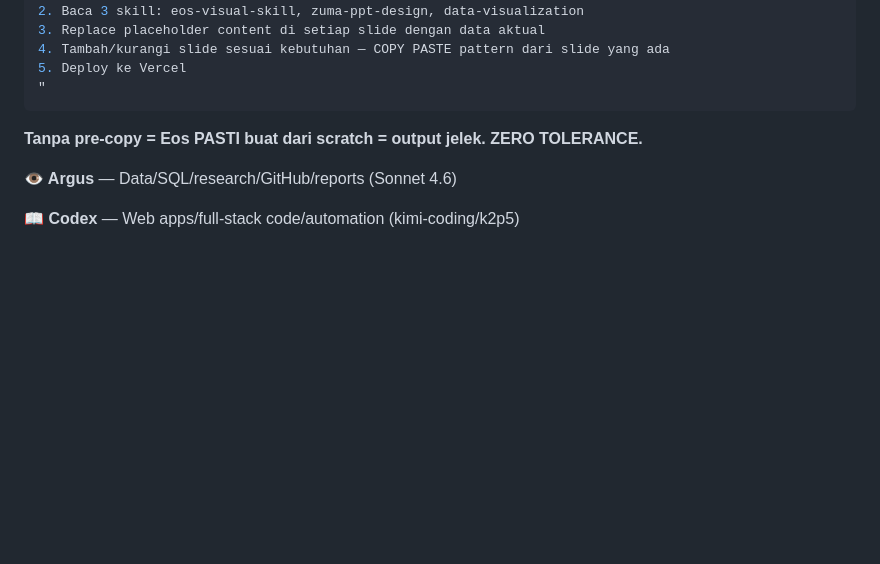
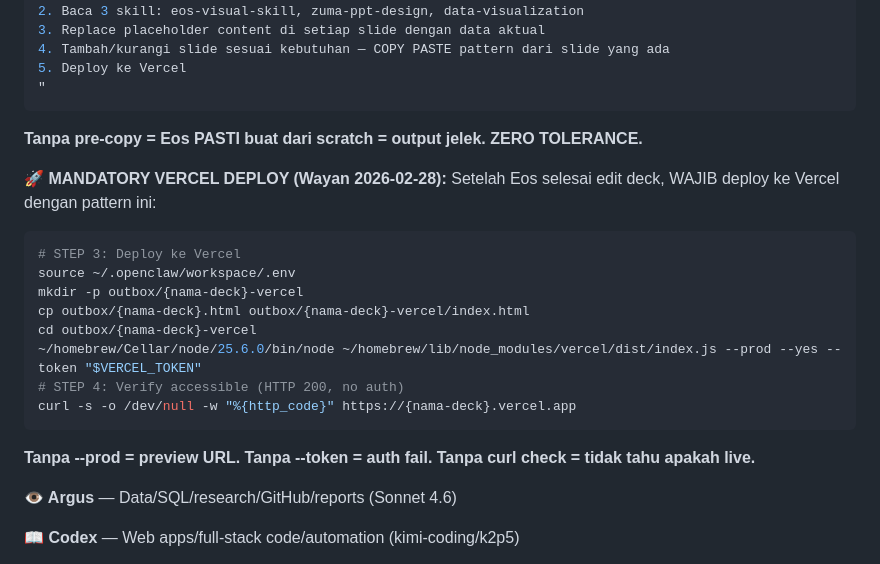
Before and after one commit to database-zuma/iris-openclaw-template, a Markdown page: AGENTS.md, the part around the change. GitHub-like rendering; blank space fills up the shorter version.

Commit message:
Add mandatory Vercel deploy pattern to Eos section

````diff
--- a/AGENTS.md
+++ b/AGENTS.md
@@ -345,6 +345,21 @@ Skills sekarang sudah auto-discovered oleh OpenClaw (`workspace/skills/` → sym
 
   **Tanpa pre-copy = Eos PASTI buat dari scratch = output jelek. ZERO TOLERANCE.**
 
+  **🚀 MANDATORY VERCEL DEPLOY (Wayan 2026-02-28):**
+  Setelah Eos selesai edit deck, WAJIB deploy ke Vercel dengan pattern ini:
+  ```bash
+  # STEP 3: Deploy ke Vercel
+  source ~/.openclaw/workspace/.env
+  mkdir -p outbox/{nama-deck}-vercel
+  cp outbox/{nama-deck}.html outbox/{nama-deck}-vercel/index.html
+  cd outbox/{nama-deck}-vercel
+  ~/homebrew/Cellar/node/25.6.0/bin/node ~/homebrew/lib/node_modules/vercel/dist/index.js --prod --yes --token "$VERCEL_TOKEN"
+  # STEP 4: Verify accessible (HTTP 200, no auth)
+  curl -s -o /dev/null -w "%{http_code}" https://{nama-deck}.vercel.app
+  ```
+  **Tanpa --prod = preview URL. Tanpa --token = auth fail. Tanpa curl check = tidak tahu apakah live.**
+
+
 **👁️ Argus** — Data/SQL/research/GitHub/reports (Sonnet 4.6)
 
 **📖 Codex** — Web apps/full-stack code/automation (kimi-coding/k2p5)
````
